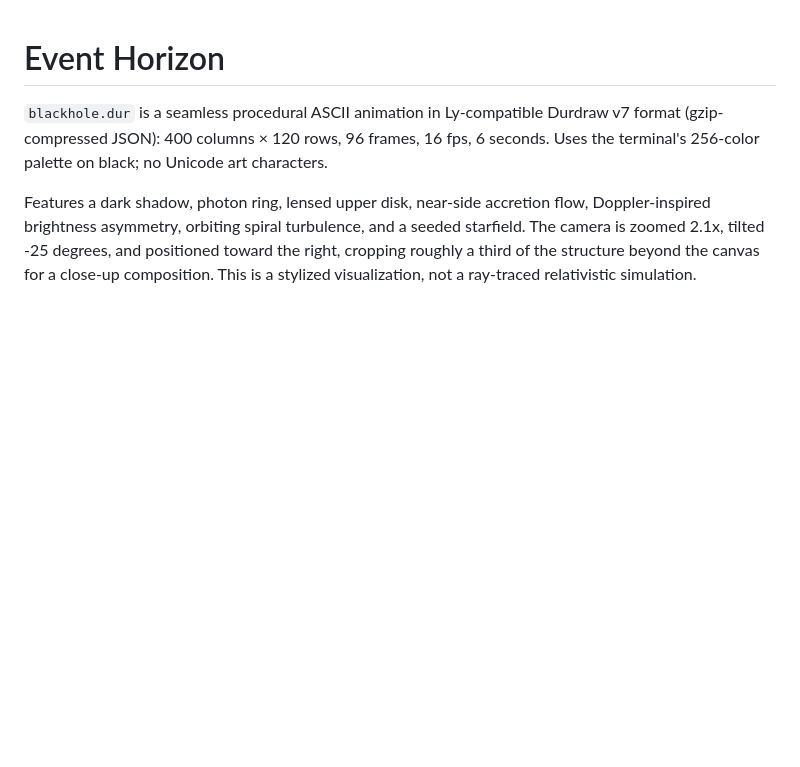
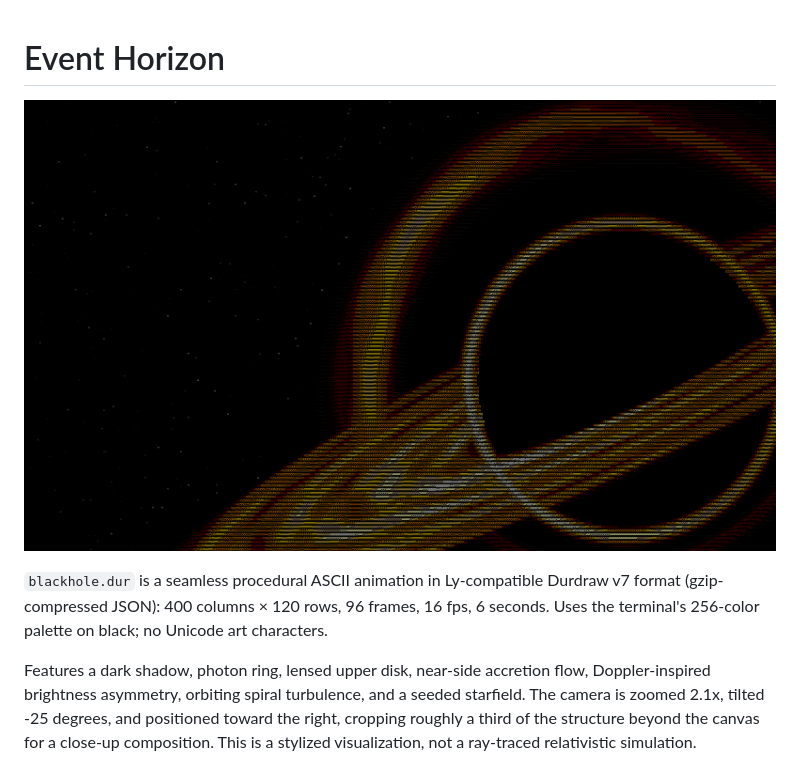
Before and after one commit to termie/durhole, a Markdown page: README.md, the part around the change. GitHub-like rendering; pictures changed too: docs/screenshot.png (added); blank space fills up the shorter version.

Commit message:
added screenshot

```diff
--- a/README.md
+++ b/README.md
@@ -1,4 +1,6 @@
 # Event Horizon
+
+![Event Horizon ASCII animation: a glowing accretion disk and photon ring against a starfield](docs/screenshot.png)
 
 `blackhole.dur` is a seamless procedural ASCII animation in Ly-compatible Durdraw v7 format
 (gzip-compressed JSON): 400 columns × 120 rows, 96 frames, 16 fps, 6 seconds.
```
